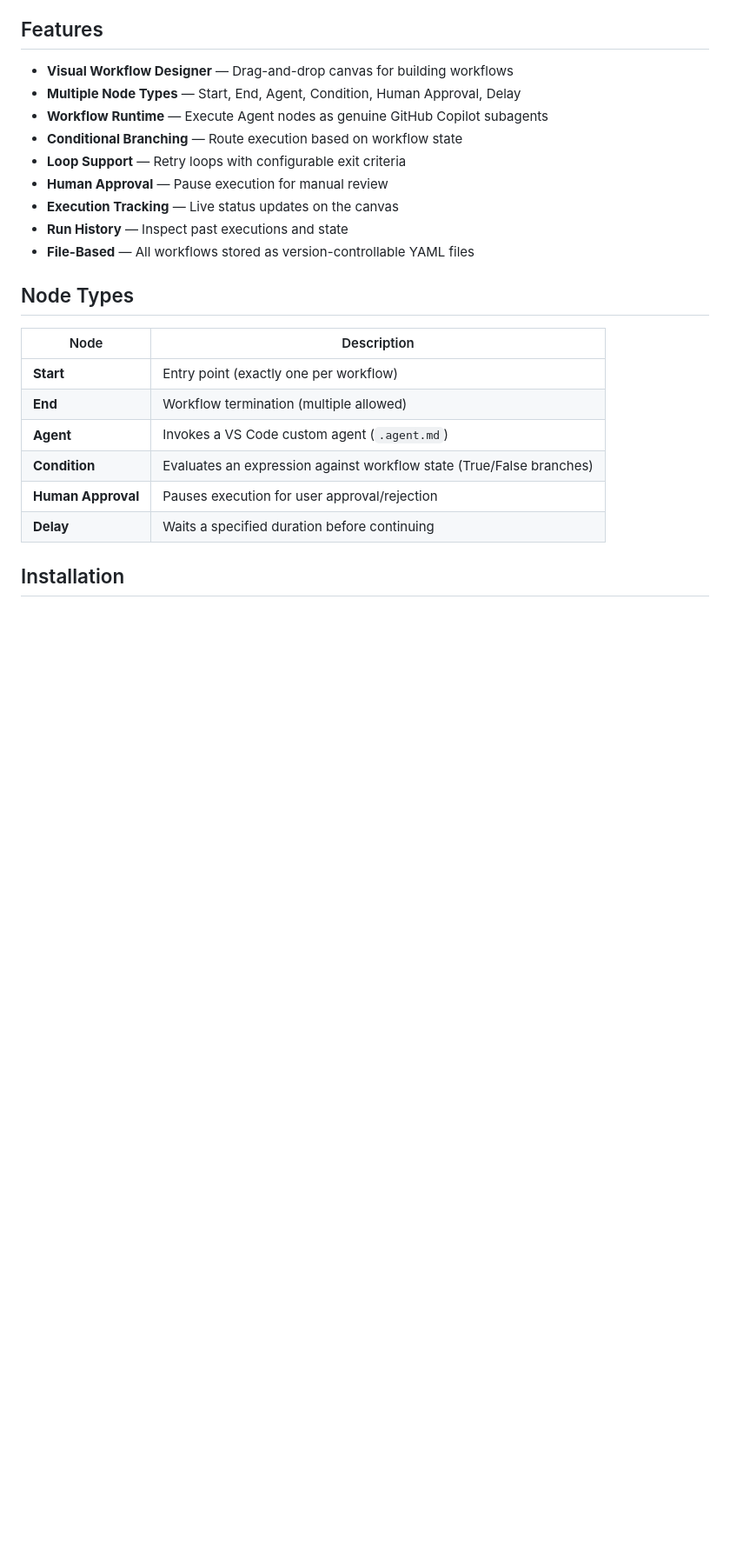
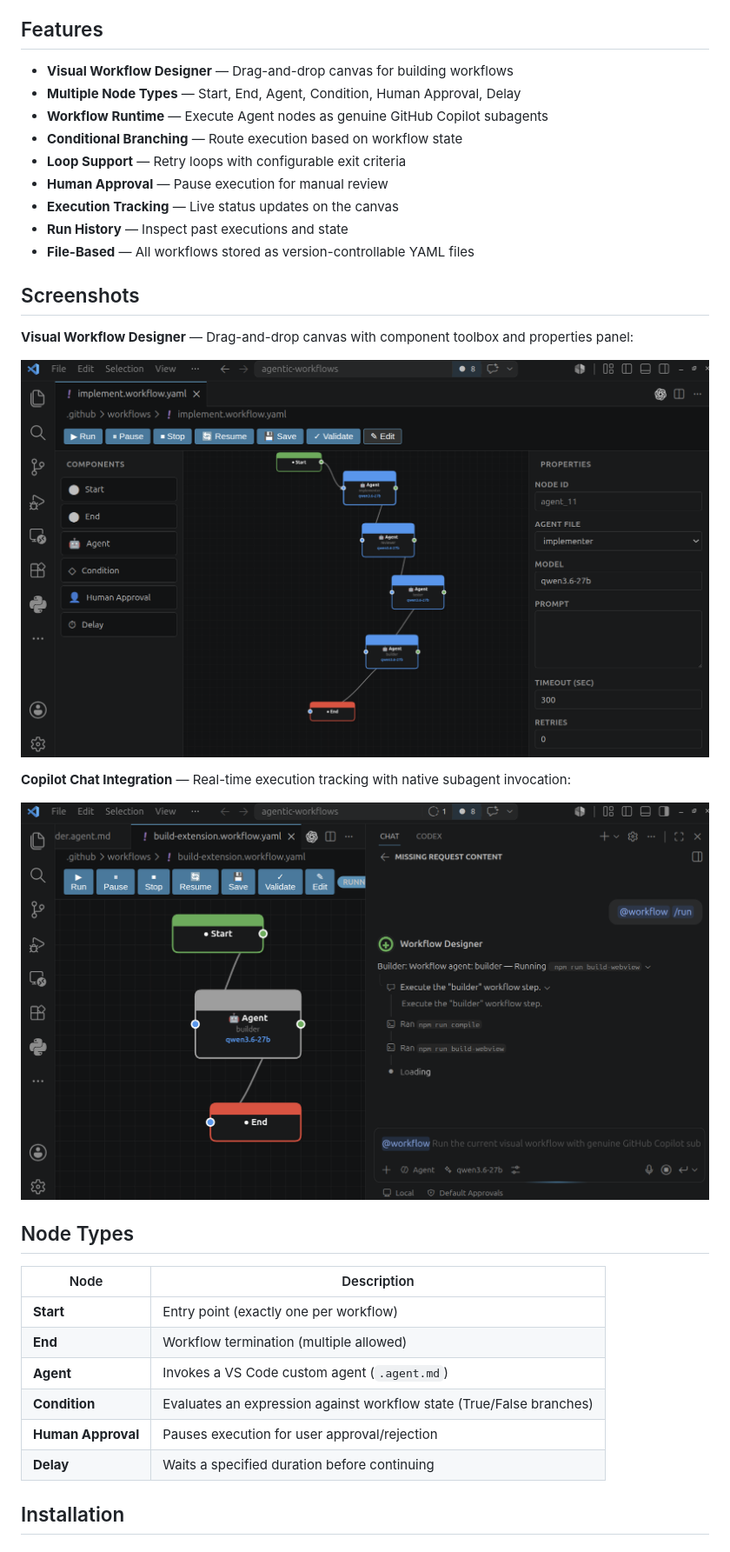
Before and after one commit to michellacle/agentic-workflow-designer-vsc-extension, a Markdown page: README.md, the part around the change. Shown at 87% size. Drawn GitHub-style; pictures changed too: docs/chat-integration-view.png (added), docs/edit-view.png (added); blank space fills up the shorter version.

Commit message:
docs: add screenshots to README - Add visual designer screenshot (edit-view.png) - Add Copilot chat integration screenshot (chat-integration-view.png) - New Screenshots section after Features for maximum impact

```diff
--- a/README.md
+++ b/README.md
@@ -13,6 +13,16 @@ A Visual Studio Code extension that allows developers to visually design, execut
 - **Execution Tracking** — Live status updates on the canvas
 - **Run History** — Inspect past executions and state
 - **File-Based** — All workflows stored as version-controllable YAML files
+
+## Screenshots
+
+**Visual Workflow Designer** — Drag-and-drop canvas with component toolbox and properties panel:
+
+![Workflow Designer](docs/edit-view.png)
+
+**Copilot Chat Integration** — Real-time execution tracking with native subagent invocation:
+
+![Chat Integration](docs/chat-integration-view.png)
 
 ## Node Types
 
```
